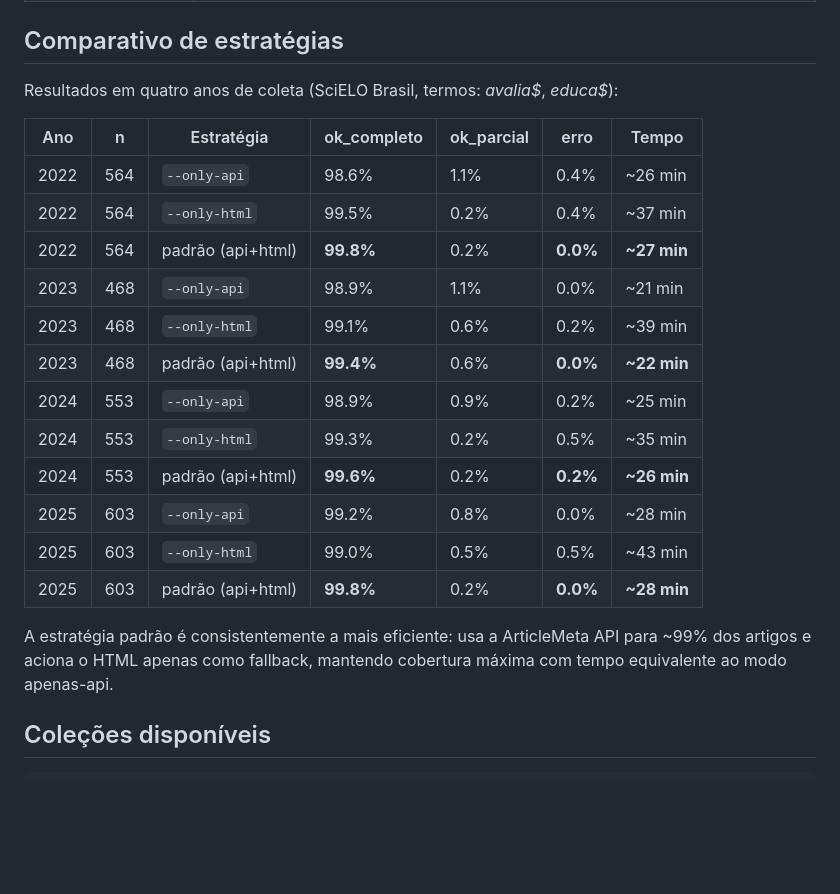
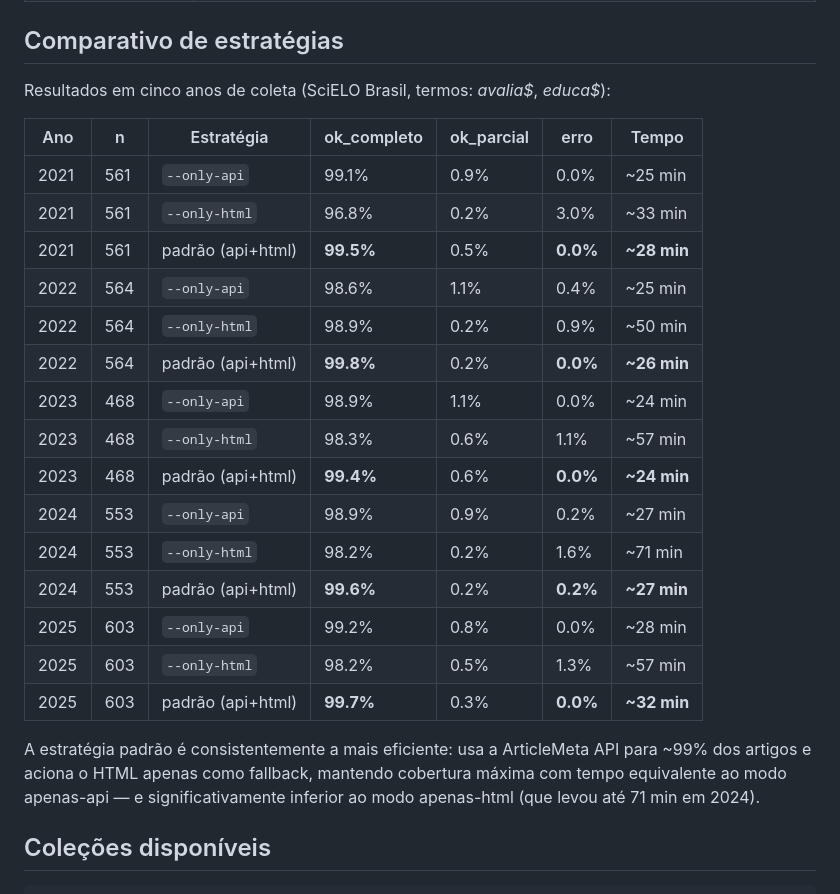
Before and after one commit to hexemeister/SciELO_scraper, a Markdown page: README.md, the part around the change. GitHub-like rendering; blank space fills up the shorter version.

```diff
--- a/README.md
+++ b/README.md
@@ -135,24 +135,27 @@ Mantém todas as colunas do CSV de entrada e adiciona:
 
 ## Comparativo de estratégias
 
-Resultados em quatro anos de coleta (SciELO Brasil, termos: *avalia$*, *educa$*):
+Resultados em cinco anos de coleta (SciELO Brasil, termos: *avalia$*, *educa$*):
 
 | Ano  | n   | Estratégia        | ok_completo | ok_parcial | erro     | Tempo       |
 | ---- | --- | ----------------- | ----------- | ---------- | -------- | ----------- |
-| 2022 | 564 | `--only-api`      | 98.6%       | 1.1%       | 0.4%     | ~26 min     |
-| 2022 | 564 | `--only-html`     | 99.5%       | 0.2%       | 0.4%     | ~37 min     |
-| 2022 | 564 | padrão (api+html) | **99.8%**   | 0.2%       | **0.0%** | **~27 min** |
-| 2023 | 468 | `--only-api`      | 98.9%       | 1.1%       | 0.0%     | ~21 min     |
-| 2023 | 468 | `--only-html`     | 99.1%       | 0.6%       | 0.2%     | ~39 min     |
-| 2023 | 468 | padrão (api+html) | **99.4%**   | 0.6%       | **0.0%** | **~22 min** |
-| 2024 | 553 | `--only-api`      | 98.9%       | 0.9%       | 0.2%     | ~25 min     |
-| 2024 | 553 | `--only-html`     | 99.3%       | 0.2%       | 0.5%     | ~35 min     |
-| 2024 | 553 | padrão (api+html) | **99.6%**   | 0.2%       | **0.2%** | **~26 min** |
+| 2021 | 561 | `--only-api`      | 99.1%       | 0.9%       | 0.0%     | ~25 min     |
+| 2021 | 561 | `--only-html`     | 96.8%       | 0.2%       | 3.0%     | ~33 min     |
+| 2021 | 561 | padrão (api+html) | **99.5%**   | 0.5%       | **0.0%** | **~28 min** |
+| 2022 | 564 | `--only-api`      | 98.6%       | 1.1%       | 0.4%     | ~25 min     |
+| 2022 | 564 | `--only-html`     | 98.9%       | 0.2%       | 0.9%     | ~50 min     |
+| 2022 | 564 | padrão (api+html) | **99.8%**   | 0.2%       | **0.0%** | **~26 min** |
+| 2023 | 468 | `--only-api`      | 98.9%       | 1.1%       | 0.0%     | ~24 min     |
+| 2023 | 468 | `--only-html`     | 98.3%       | 0.6%       | 1.1%     | ~57 min     |
+| 2023 | 468 | padrão (api+html) | **99.4%**   | 0.6%       | **0.0%** | **~24 min** |
+| 2024 | 553 | `--only-api`      | 98.9%       | 0.9%       | 0.2%     | ~27 min     |
+| 2024 | 553 | `--only-html`     | 98.2%       | 0.2%       | 1.6%     | ~71 min     |
+| 2024 | 553 | padrão (api+html) | **99.6%**   | 0.2%       | **0.2%** | **~27 min** |
 | 2025 | 603 | `--only-api`      | 99.2%       | 0.8%       | 0.0%     | ~28 min     |
-| 2025 | 603 | `--only-html`     | 99.0%       | 0.5%       | 0.5%     | ~43 min     |
-| 2025 | 603 | padrão (api+html) | **99.8%**   | 0.2%       | **0.0%** | **~28 min** |
+| 2025 | 603 | `--only-html`     | 98.2%       | 0.5%       | 1.3%     | ~57 min     |
+| 2025 | 603 | padrão (api+html) | **99.7%**   | 0.3%       | **0.0%** | **~32 min** |
 
-A estratégia padrão é consistentemente a mais eficiente: usa a ArticleMeta API para ~99% dos artigos e aciona o HTML apenas como fallback, mantendo cobertura máxima com tempo equivalente ao modo apenas-api.
+A estratégia padrão é consistentemente a mais eficiente: usa a ArticleMeta API para ~99% dos artigos e aciona o HTML apenas como fallback, mantendo cobertura máxima com tempo equivalente ao modo apenas-api — e significativamente inferior ao modo apenas-html (que levou até 71 min em 2024).
 
 ## Coleções disponíveis
 
```
Also changed, not shown: docs/MANUAL.md (+26 -6 lines).
